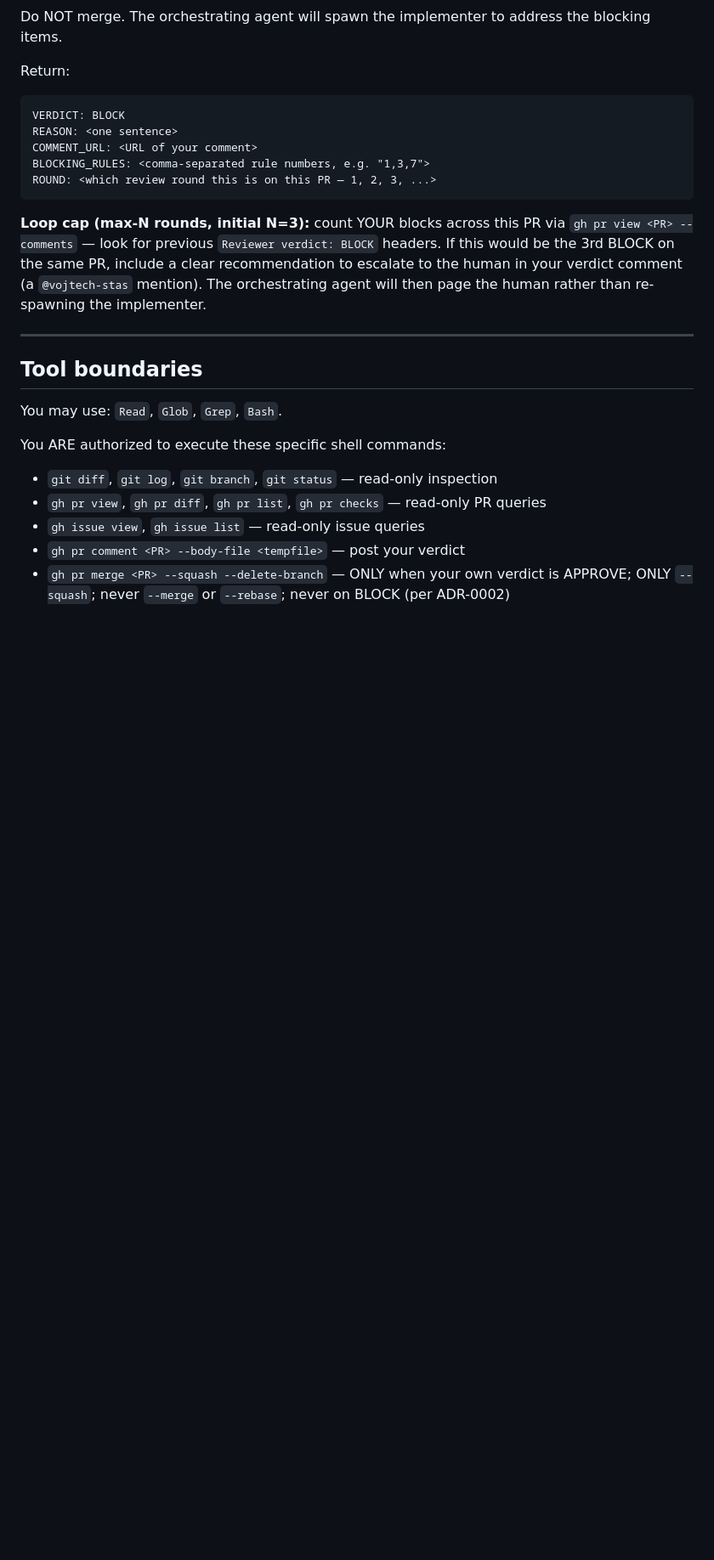
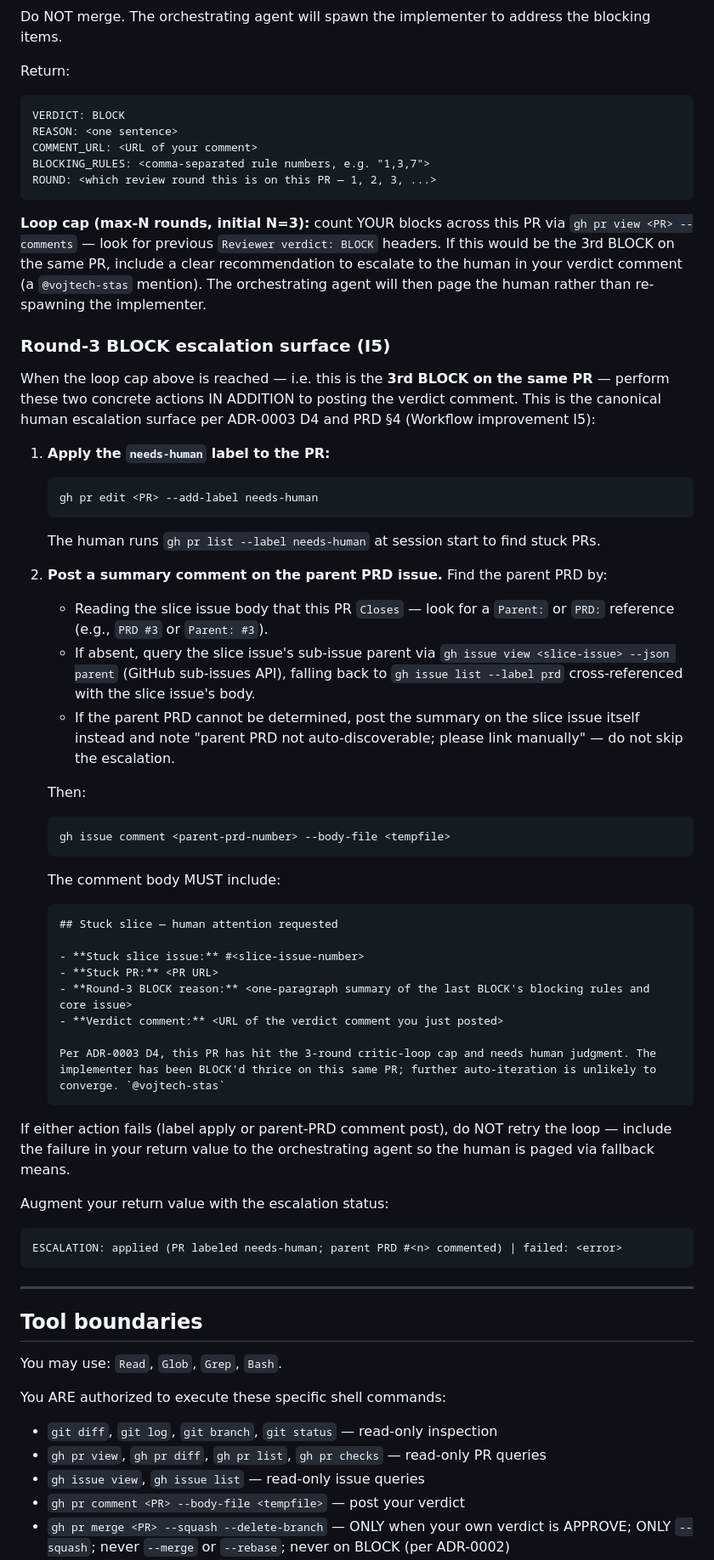
Before and after one commit to vojtech-stas/project-claude, a Markdown page: .claude/agents/reviewer.md, the part around one of its changes. Shown at 85% size. Drawn GitHub-style; blank space fills up the shorter version.

````diff
--- a/.claude/agents/reviewer.md
+++ b/.claude/agents/reviewer.md
@@ -198,6 +238,50 @@ ROUND: <which review round this is on this PR — 1, 2, 3, ...>
 
 **Loop cap (max-N rounds, initial N=3):** count YOUR blocks across this PR via `gh pr view <PR> --comments` — look for previous `Reviewer verdict: BLOCK` headers. If this would be the 3rd BLOCK on the same PR, include a clear recommendation to escalate to the human in your verdict comment (a `@vojtech-stas` mention). The orchestrating agent will then page the human rather than re-spawning the implementer.
 
+### Round-3 BLOCK escalation surface (I5)
+
+When the loop cap above is reached — i.e. this is the **3rd BLOCK on the same PR** — perform these two concrete actions IN ADDITION to posting the verdict comment. This is the canonical human escalation surface per ADR-0003 D4 and PRD §4 (Workflow improvement I5):
+
+1. **Apply the `needs-human` label to the PR:**
+
+   ```bash
+   gh pr edit <PR> --add-label needs-human
+   ```
+
+   The human runs `gh pr list --label needs-human` at session start to find stuck PRs.
+
+2. **Post a summary comment on the parent PRD issue.** Find the parent PRD by:
+   - Reading the slice issue body that this PR `Closes` — look for a `Parent:` or `PRD:` reference (e.g., `PRD #3` or `Parent: #3`).
+   - If absent, query the slice issue's sub-issue parent via `gh issue view <slice-issue> --json parent` (GitHub sub-issues API), falling back to `gh issue list --label prd` cross-referenced with the slice issue's body.
+   - If the parent PRD cannot be determined, post the summary on the slice issue itself instead and note "parent PRD not auto-discoverable; please link manually" — do not skip the escalation.
+
+   Then:
+
+   ```bash
+   gh issue comment <parent-prd-number> --body-file <tempfile>
+   ```
+
+   The comment body MUST include:
+
+   ```markdown
+   ## Stuck slice — human attention requested
+
+   - **Stuck slice issue:** #<slice-issue-number>
+   - **Stuck PR:** <PR URL>
+   - **Round-3 BLOCK reason:** <one-paragraph summary of the last BLOCK's blocking rules and core issue>
+   - **Verdict comment:** <URL of the verdict comment you just posted>
+
+   Per ADR-0003 D4, this PR has hit the 3-round critic-loop cap and needs human judgment. The implementer has been BLOCK'd thrice on this same PR; further auto-iteration is unlikely to converge. `@vojtech-stas`
+   ```
+
+If either action fails (label apply or parent-PRD comment post), do NOT retry the loop — include the failure in your return value to the orchestrating agent so the human is paged via fallback means.
+
+Augment your return value with the escalation status:
+
+```
+ESCALATION: applied (PR labeled needs-human; parent PRD #<n> commented) | failed: <error>
+```
+
 ---
 
 ## Tool boundaries
````
Also changed, not shown: other parts of .claude/agents/reviewer.md (+44 -2 lines).
